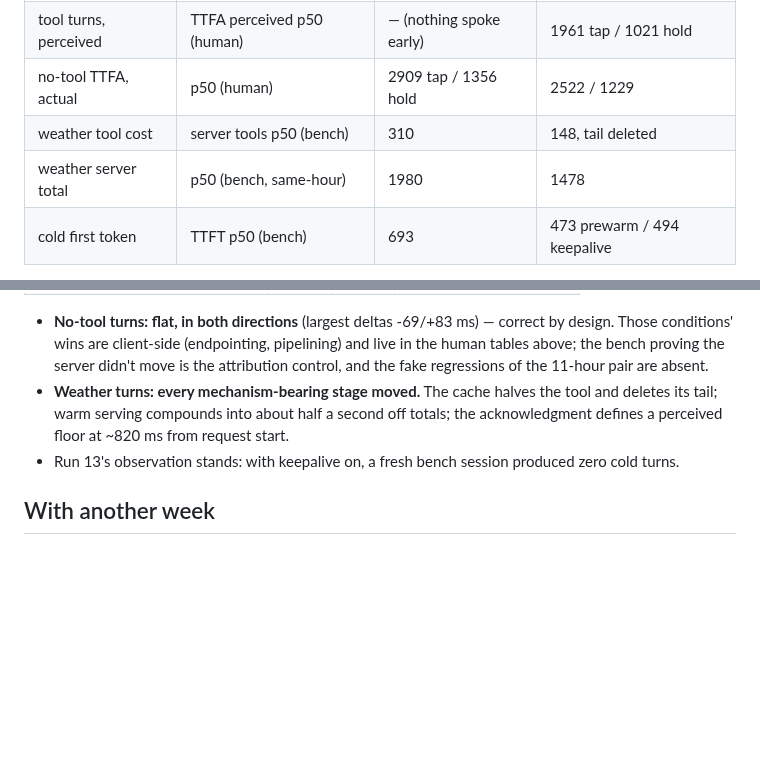
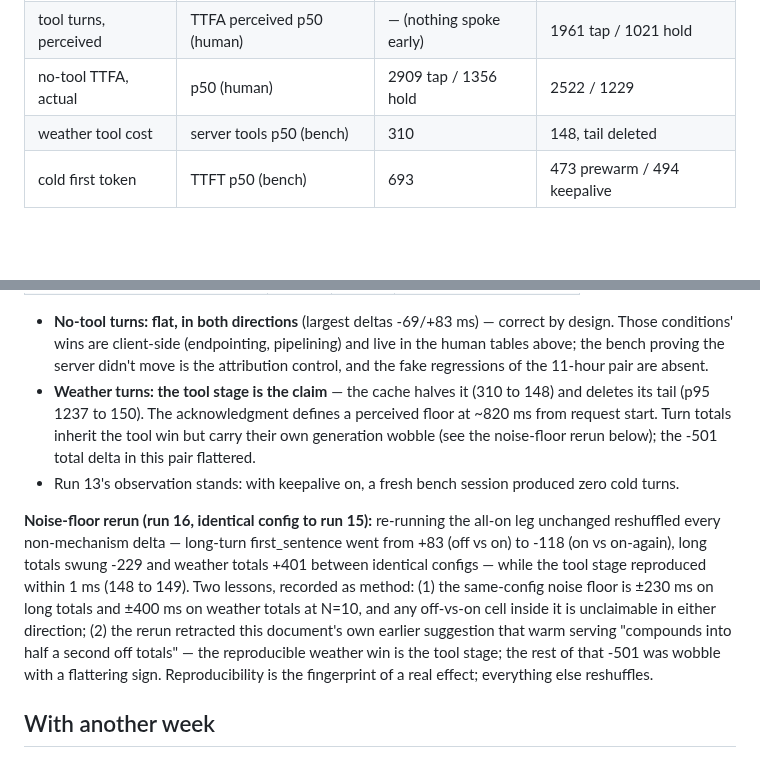
Before and after one commit to ahmedibrahimX/sarjy, a Markdown page: LATENCY.md, 2 parts joined by grey strips. GitHub-like rendering; blank space fills up the shorter version.

Commit message:
Noise-floor rerun (run 16): non-mechanism deltas reshuffle, tool win reproduces; retracts the -501 totals claim

```diff
--- a/LATENCY.md
+++ b/LATENCY.md
@@ -426,7 +426,6 @@ view of every win and the instrument that measured it:
 | tool turns, perceived | TTFA perceived p50 (human) | — (nothing spoke early) | 1961 tap / 1021 hold |
 | no-tool TTFA, actual | p50 (human) | 2909 tap / 1356 hold | 2522 / 1229 |
 | weather tool cost | server tools p50 (bench) | 310 | 148, tail deleted |
-| weather server total | p50 (bench, same-hour) | 1980 | 1478 |
 | cold first token | TTFT p50 (bench) | 693 | 473 prewarm / 494 keepalive |
 
 The server bench below is the **control, not the scoreboard**: it verifies
@@ -461,12 +460,26 @@ minutes apart, N=10 per turn type.** Weather turns, p50:
   (endpointing, pipelining) and live in the human tables above; the bench
   proving the server didn't move is the attribution control, and the
   fake regressions of the 11-hour pair are absent.
-- **Weather turns: every mechanism-bearing stage moved.** The cache halves
-  the tool and deletes its tail; warm serving compounds into about half a
-  second off totals; the acknowledgment defines a perceived floor at
-  ~820 ms from request start.
+- **Weather turns: the tool stage is the claim** — the cache halves it
+  (310 to 148) and deletes its tail (p95 1237 to 150). The acknowledgment
+  defines a perceived floor at ~820 ms from request start. Turn totals
+  inherit the tool win but carry their own generation wobble (see the
+  noise-floor rerun below); the -501 total delta in this pair flattered.
 - Run 13's observation stands: with keepalive on, a fresh bench session
   produced zero cold turns.
+
+**Noise-floor rerun (run 16, identical config to run 15):** re-running the
+all-on leg unchanged reshuffled every non-mechanism delta — long-turn
+first_sentence went from +83 (off vs on) to -118 (on vs on-again),
+long totals swung -229 and weather totals +401 between identical configs —
+while the tool stage reproduced within 1 ms (148 to 149). Two lessons,
+recorded as method: (1) the same-config noise floor is ±230 ms on long
+totals and ±400 ms on weather totals at N=10, and any off-vs-on cell
+inside it is unclaimable in either direction; (2) the rerun retracted this
+document's own earlier suggestion that warm serving "compounds into half a
+second off totals" — the reproducible weather win is the tool stage; the
+rest of that -501 was wobble with a flattering sign. Reproducibility is
+the fingerprint of a real effect; everything else reshuffles.
 
 ## With another week
 
```
